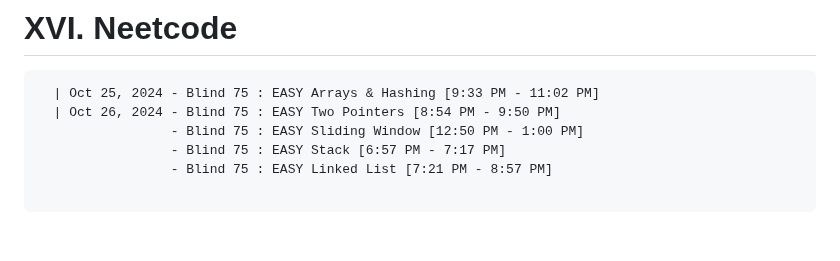
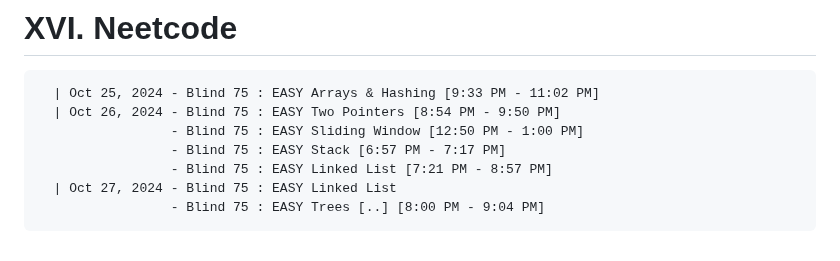
Before and after one commit to NA-Black/Accountability, a Markdown page: ranzbrendan/Self Study Progress.md, the part around the change. Rendered like a GitHub page.

````diff
--- a/ranzbrendan/Self Study Progress.md
+++ b/ranzbrendan/Self Study Progress.md
@@ -402,5 +402,6 @@
                  - Blind 75 : EASY Sliding Window [12:50 PM - 1:00 PM]
                  - Blind 75 : EASY Stack [6:57 PM - 7:17 PM]
                  - Blind 75 : EASY Linked List [7:21 PM - 8:57 PM]
-
+  | Oct 27, 2024 - Blind 75 : EASY Linked List
+                 - Blind 75 : EASY Trees [..] [8:00 PM - 9:04 PM]
 ```
````
